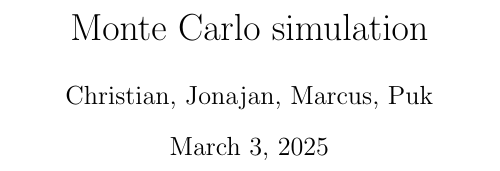
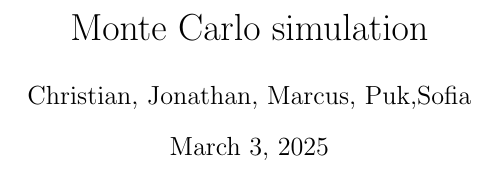
Before and after one commit to pukkalstrup/P2, a LaTeX document (P2.tex): part of page 1 of 13, cut so that both start at the same text. Compiled offline with pdfLaTeX.

Commit message:
Update P2.tex

```diff
--- a/P2.tex
+++ b/P2.tex
@@ -1,6 +1,6 @@
 \documentclass{article}
 \title{Monte Carlo simulation}
-\author{Christian, Jonajan, Marcus, Puk }
+\author{Christian, Jonathan, Marcus, Puk,Sofia }
 \date{\today}
 \begin{document}
 	\maketitle
```
